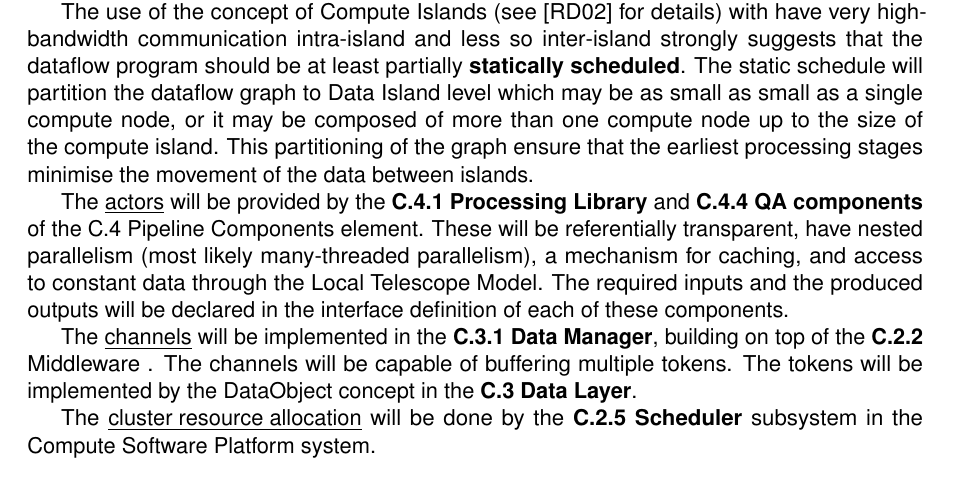
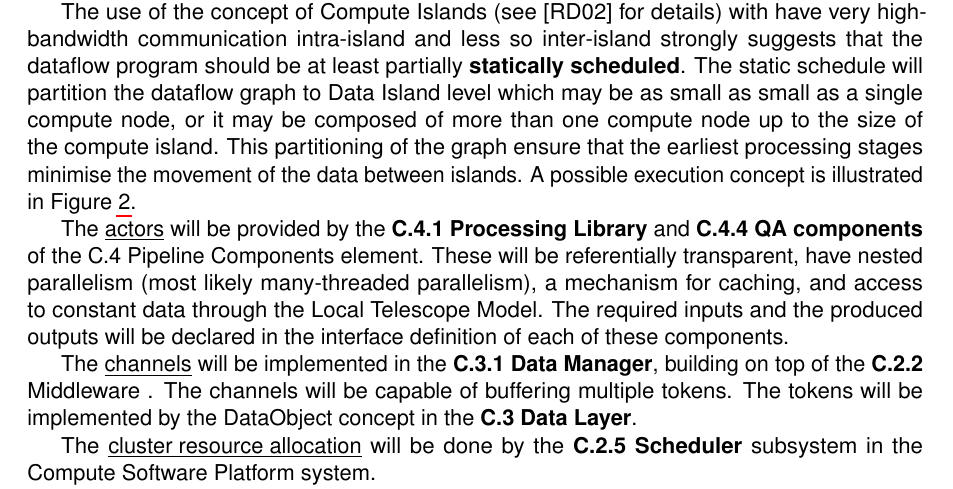
Before and after one commit to peterjbraam/sdpdocs, a LaTeX document (2015013-DataFlowEnvironment.tex): part of page 19 of 21, cut so that both start at the same text. Compiled offline with pdfLaTeX.

Commit message:
Add reference to figure

```diff
--- a/2015013-DataFlowEnvironment.tex
+++ b/2015013-DataFlowEnvironment.tex
@@ -770,7 +770,9 @@ partition the dataflow graph to Data Island level which may be as
 small as small as a single compute node, or it may be composed of more
 than one compute node up to the size of the compute island. This
 partitioning of the graph ensure that the earliest processing stages
-minimise the movement of the data between islands.
+minimise the movement of the data between islands. A possible
+execution concept is illustrated in
+Figure~\ref{fig:dataislandexecmodel}.
 
 \begin{figure}
   \begin{centering}
```
